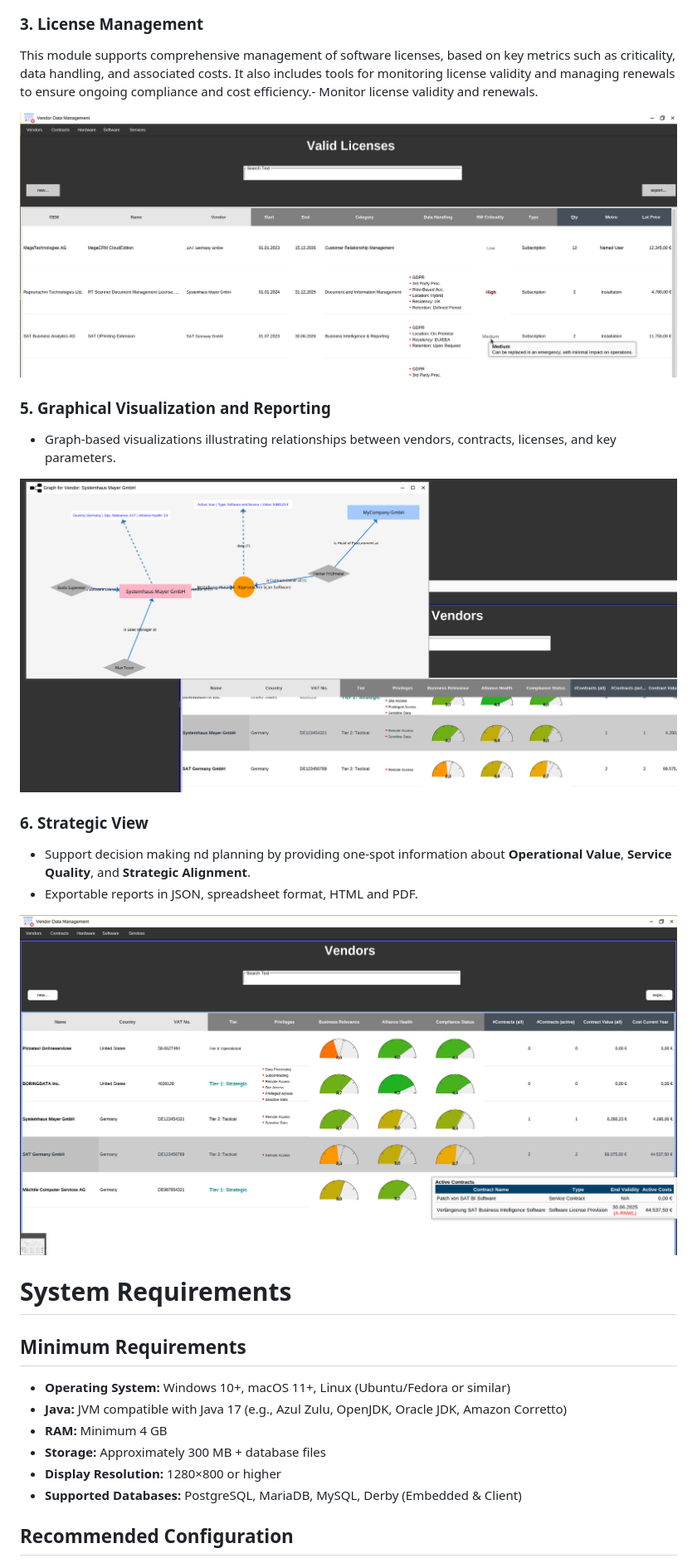
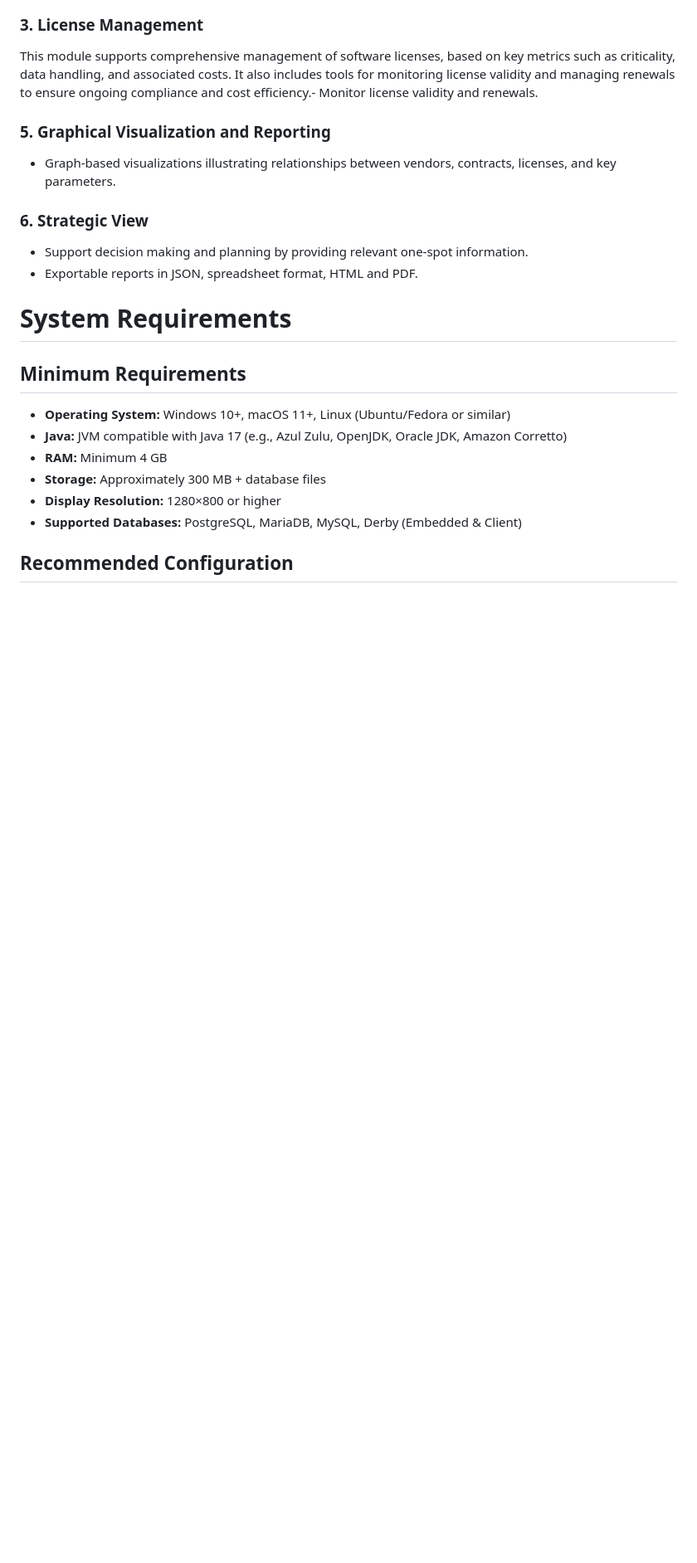
Before and after one commit to Gaalam/Gaalam, a Markdown page: README.md, the part around the change. Shown at 83% size. Rendered like a GitHub page; blank space fills up the shorter version.

```diff
--- a/README.md
+++ b/README.md
@@ -18,18 +18,12 @@ This software provides a comprehensive solution for managing IT vendors, contrac
 ### 3. **License Management**
    This module supports comprehensive management of software licenses, based on key metrics such as criticality, data handling, and associated costs. It also includes tools for monitoring license validity and managing renewals to ensure ongoing compliance and cost efficiency.- Monitor license validity and renewals.
 
-<img src="Bild_006.png" width="800px" />
-
 ### 5. **Graphical Visualization and Reporting**
    - Graph-based visualizations illustrating relationships between vendors, contracts, licenses, and key parameters.
 
-<img src="Bild_003.png" width="800px" />
-
 ### 6. **Strategic View**
-   - Support decision making nd planning by providing one-spot information about **Operational Value**, **Service Quality**, and **Strategic Alignment**.
+   - Support decision making and planning by providing relevant one-spot information.
    - Exportable reports in JSON, spreadsheet format, HTML and PDF.
-
-<img src="Bild001.png" width="800px" />
 
 # System Requirements
 
```
